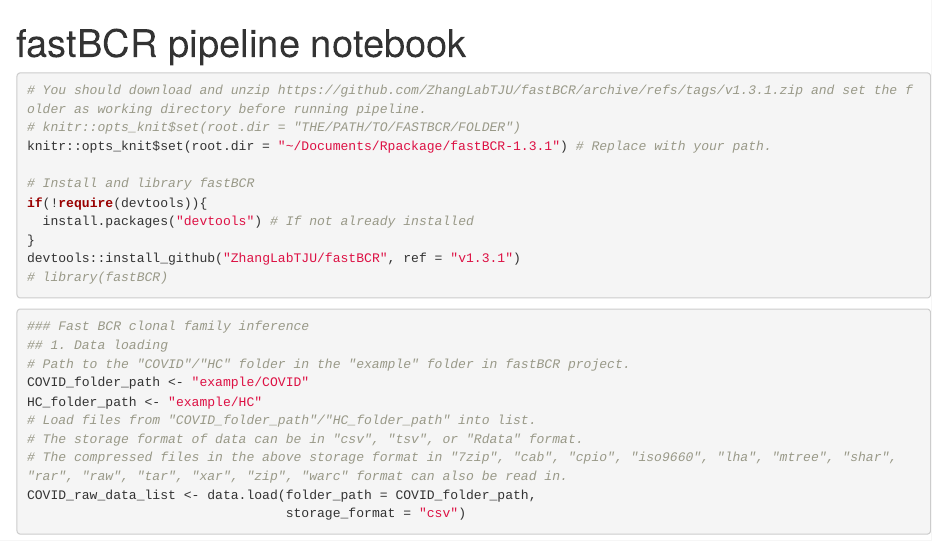
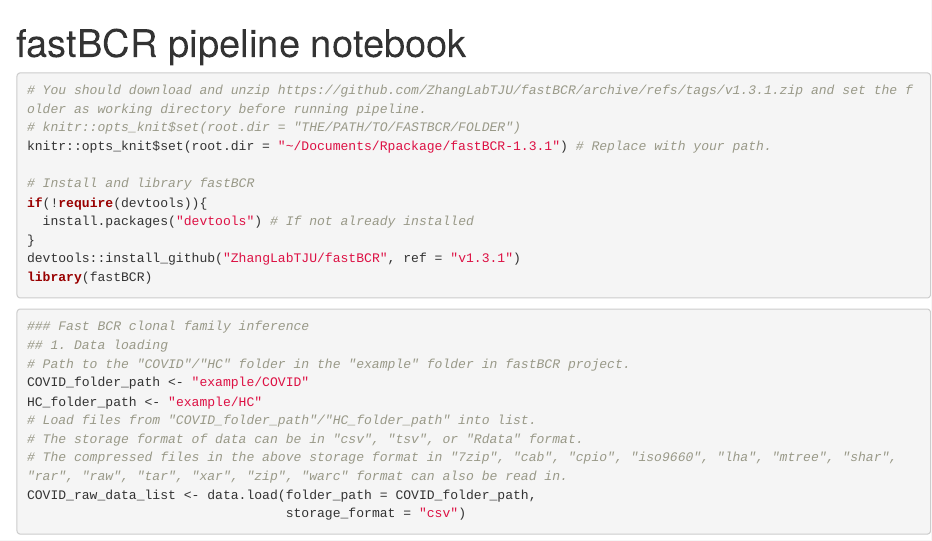
Before and after one commit to ZhangLabTJU/fastBCR, an R Markdown document (example/fastBCR_pipeline.Rmd): the page in a window 1100 px wide, from its top. Rendered offline with R 4.5, knitr and Pandoc, with nearby package versions; some code elsewhere in the file could not run offline.

Commit message:
fastBCR updates for version 1.3.1

````diff
--- a/example/fastBCR_pipeline.Rmd
+++ b/example/fastBCR_pipeline.Rmd
@@ -13,7 +13,7 @@ if(!require(devtools)){
   install.packages("devtools") # If not already installed
 }
 devtools::install_github("ZhangLabTJU/fastBCR", ref = "v1.3.1")
-# library(fastBCR)
+library(fastBCR)
 ```
 
 ```{r}
````
